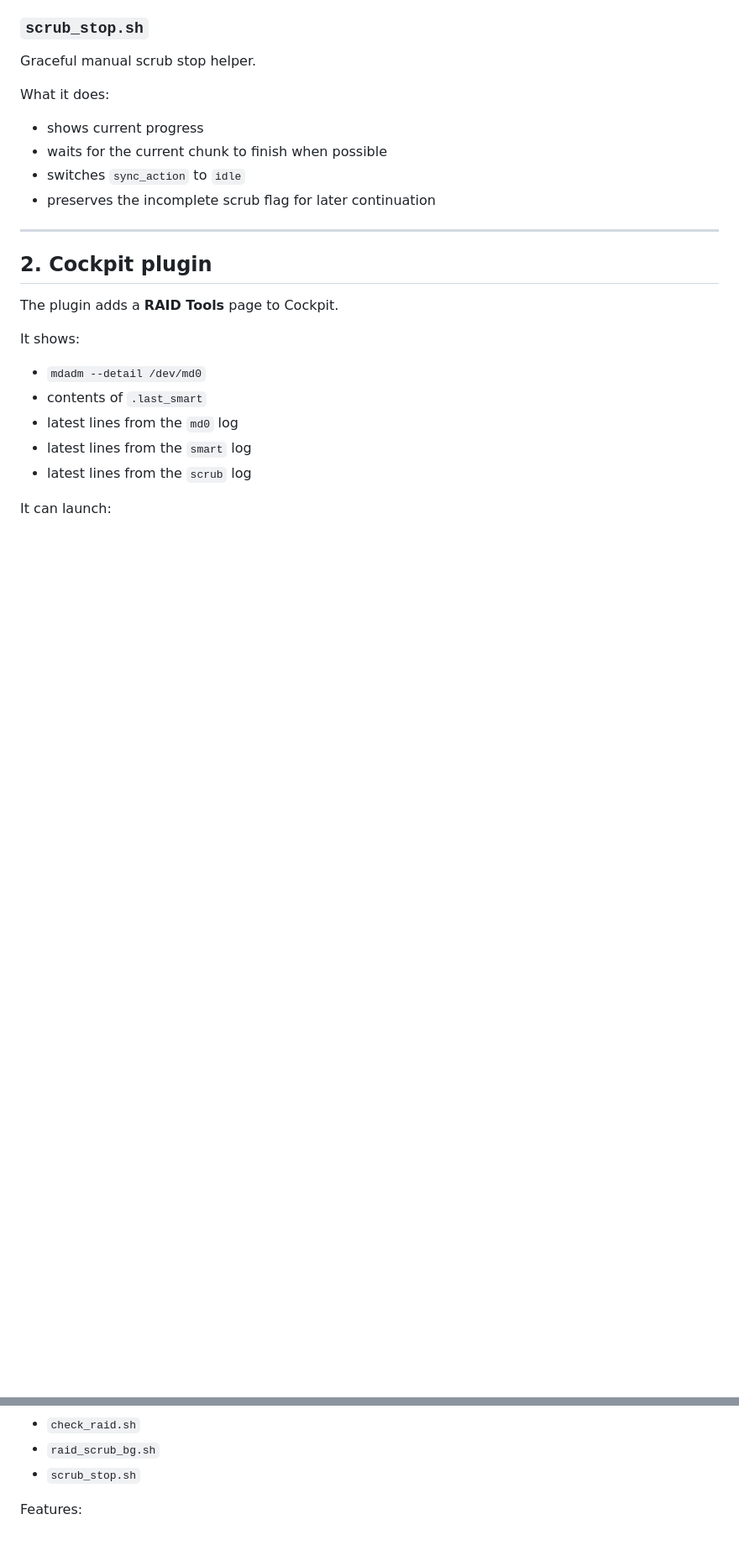
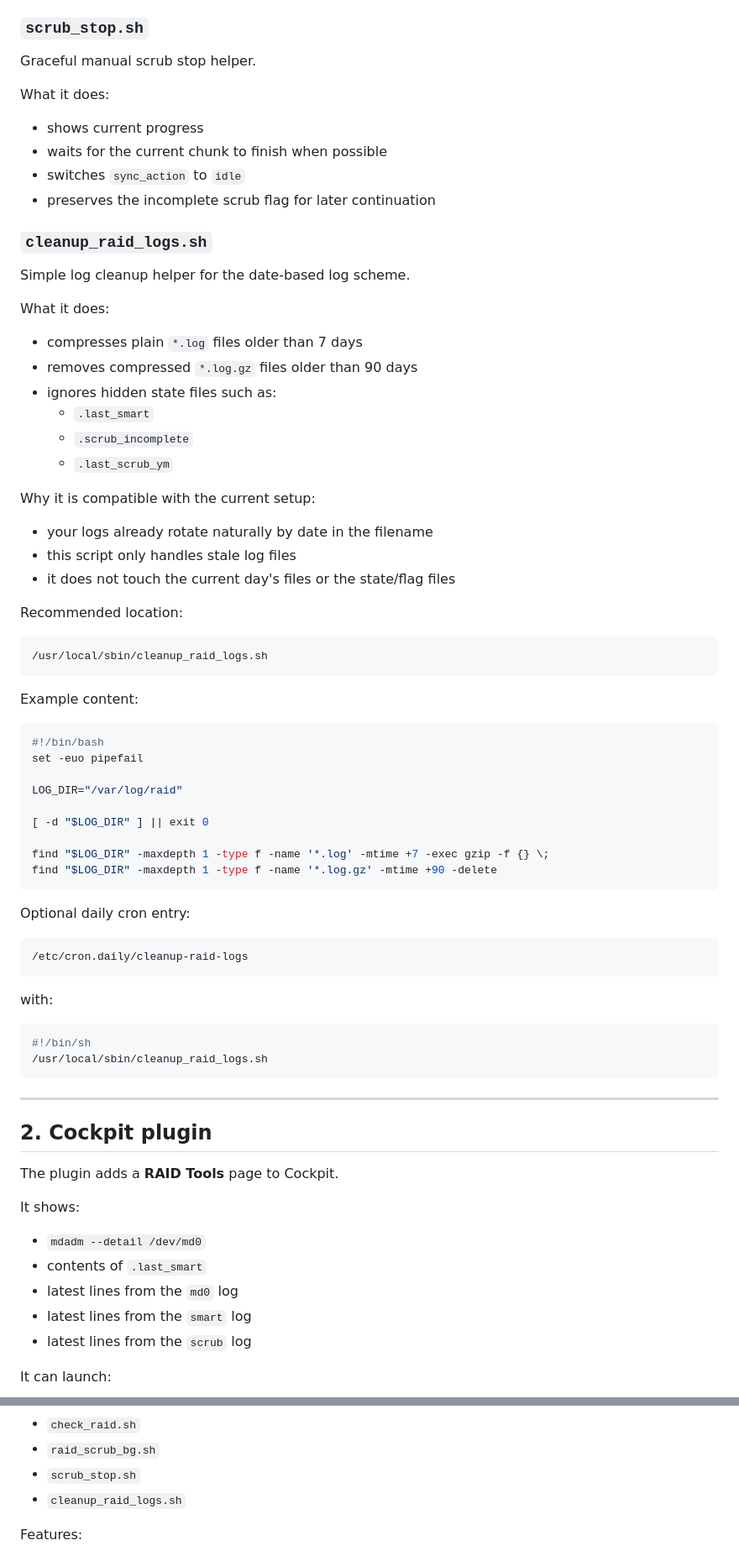
Before and after one commit to Weegley/md0-monitoring, a Markdown page: README.md, 2 parts joined by grey strips. Shown at 84% size. GitHub-like rendering; blank space fills up the shorter version.

````diff
--- a/README.md
+++ b/README.md
@@ -76,6 +77,56 @@ What it does:
 - switches `sync_action` to `idle`
 - preserves the incomplete scrub flag for later continuation
 
+### `cleanup_raid_logs.sh`
+
+Simple log cleanup helper for the date-based log scheme.
+
+What it does:
+- compresses plain `*.log` files older than 7 days
+- removes compressed `*.log.gz` files older than 90 days
+- ignores hidden state files such as:
+  - `.last_smart`
+  - `.scrub_incomplete`
+  - `.last_scrub_ym`
+
+Why it is compatible with the current setup:
+- your logs already rotate naturally by date in the filename
+- this script only handles stale log files
+- it does not touch the current day's files or the state/flag files
+
+Recommended location:
+
+```bash
+/usr/local/sbin/cleanup_raid_logs.sh
+```
+
+Example content:
+
+```bash
+#!/bin/bash
+set -euo pipefail
+
+LOG_DIR="/var/log/raid"
+
+[ -d "$LOG_DIR" ] || exit 0
+
+find "$LOG_DIR" -maxdepth 1 -type f -name '*.log' -mtime +7 -exec gzip -f {} \;
+find "$LOG_DIR" -maxdepth 1 -type f -name '*.log.gz' -mtime +90 -delete
+```
+
+Optional daily cron entry:
+
+```bash
+/etc/cron.daily/cleanup-raid-logs
+```
+
+with:
+
+```sh
+#!/bin/sh
+/usr/local/sbin/cleanup_raid_logs.sh
+```
+
 ---
 
 ## 2. Cockpit plugin
@@ -93,6 +144,7 @@ It can launch:
 - `check_raid.sh`
 - `raid_scrub_bg.sh`
 - `scrub_stop.sh`
+- `cleanup_raid_logs.sh`
 
 Features:
 - if today's log does not exist yet, the plugin falls back to the latest available log
````
Also changed, not shown: other parts of README.md (+83 -8 lines).
